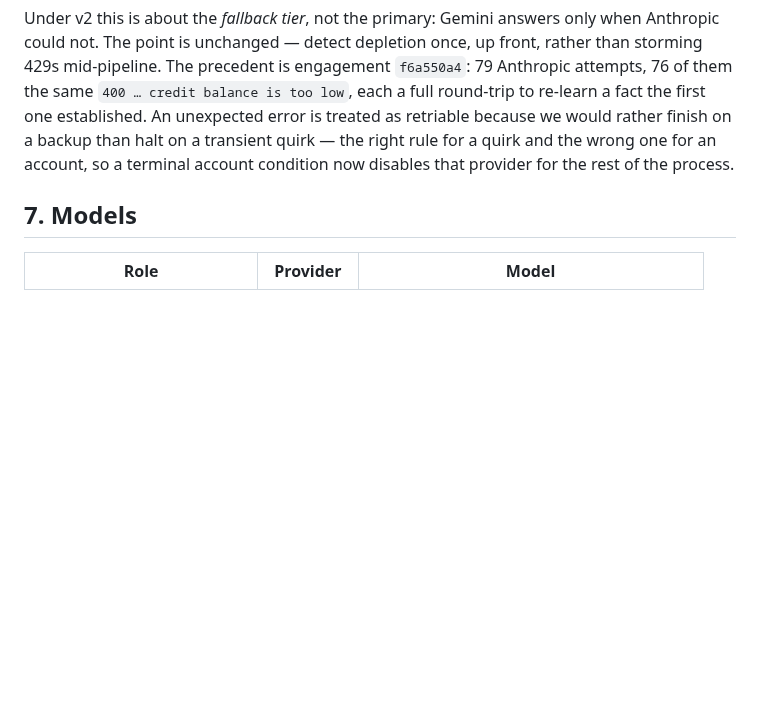
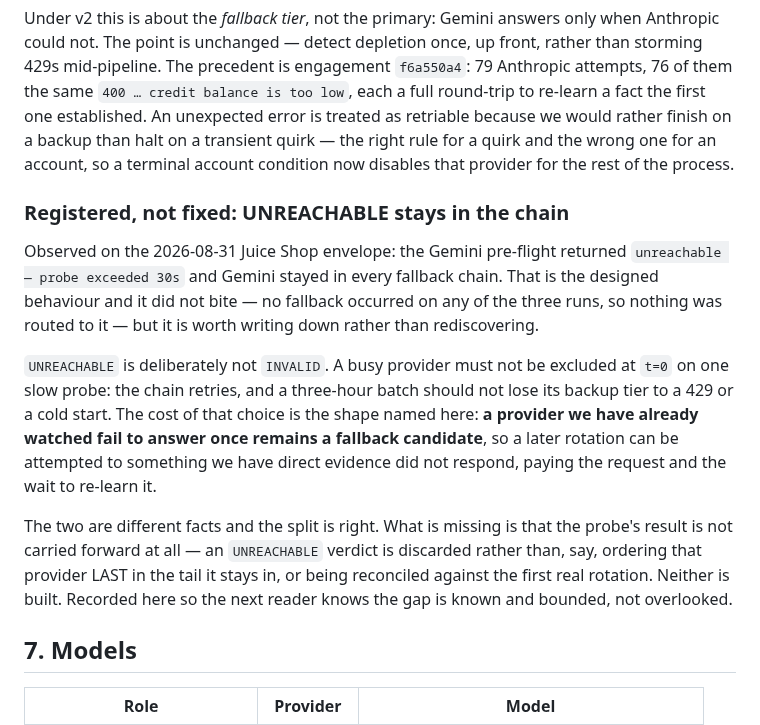
Before and after one commit to ptkvaibhav/clinkz, a Markdown page: docs/provider-routing.md, the part around the change. Rendered like a GitHub page; blank space fills up the shorter version.

```diff
--- a/docs/provider-routing.md
+++ b/docs/provider-routing.md
@@ -228,6 +228,28 @@ would rather finish on a backup than halt on a transient quirk — the right rul
 for a quirk and the wrong one for an account, so a terminal account condition
 now disables that provider for the rest of the process.
 
+### Registered, not fixed: UNREACHABLE stays in the chain
+
+Observed on the 2026-08-31 Juice Shop envelope: the Gemini pre-flight returned
+`unreachable — probe exceeded 30s` and Gemini stayed in every fallback chain.
+That is the designed behaviour and it did not bite — no fallback occurred on any
+of the three runs, so nothing was routed to it — but it is worth writing down
+rather than rediscovering.
+
+`UNREACHABLE` is deliberately not `INVALID`. A busy provider must not be
+excluded at `t=0` on one slow probe: the chain retries, and a three-hour batch
+should not lose its backup tier to a 429 or a cold start. The cost of that
+choice is the shape named here: **a provider we have already watched fail to
+answer once remains a fallback candidate**, so a later rotation can be attempted
+to something we have direct evidence did not respond, paying the request and the
+wait to re-learn it.
+
+The two are different facts and the split is right. What is missing is that the
+probe's result is not carried forward at all — an `UNREACHABLE` verdict is
+discarded rather than, say, ordering that provider LAST in the tail it stays in,
+or being reconciled against the first real rotation. Neither is built. Recorded
+here so the next reader knows the gap is known and bounded, not overlooked.
+
 ## 7. Models
 
 | Role | Provider | Model |
```
Also changed, not shown: CLAUDE.md (+55 -1 lines).
